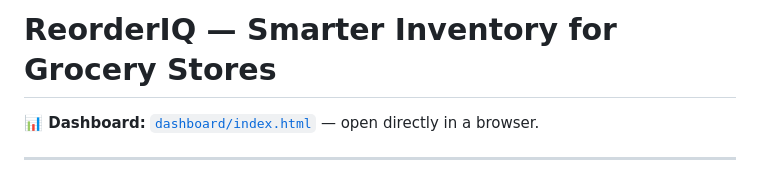
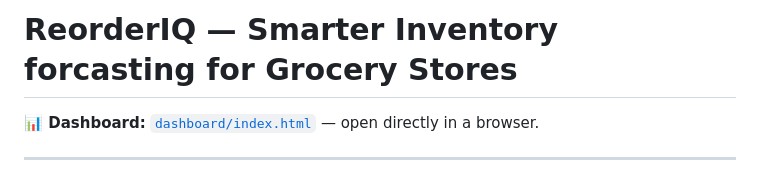
Before and after one commit to chauhan-03/Stock-Pilot-Data-Processing-and-Intelligence, a Markdown page: README.md, the part around the change. Drawn GitHub-style.

Commit message:
Update project title to include 'forecasting'

```diff
--- a/README.md
+++ b/README.md
@@ -1,4 +1,4 @@
-# ReorderIQ — Smarter Inventory for Grocery Stores
+# ReorderIQ — Smarter Inventory forcasting for Grocery Stores
 
 **📊 Dashboard:** [`dashboard/index.html`](dashboard/index.html) — open directly in a browser.
 
```
